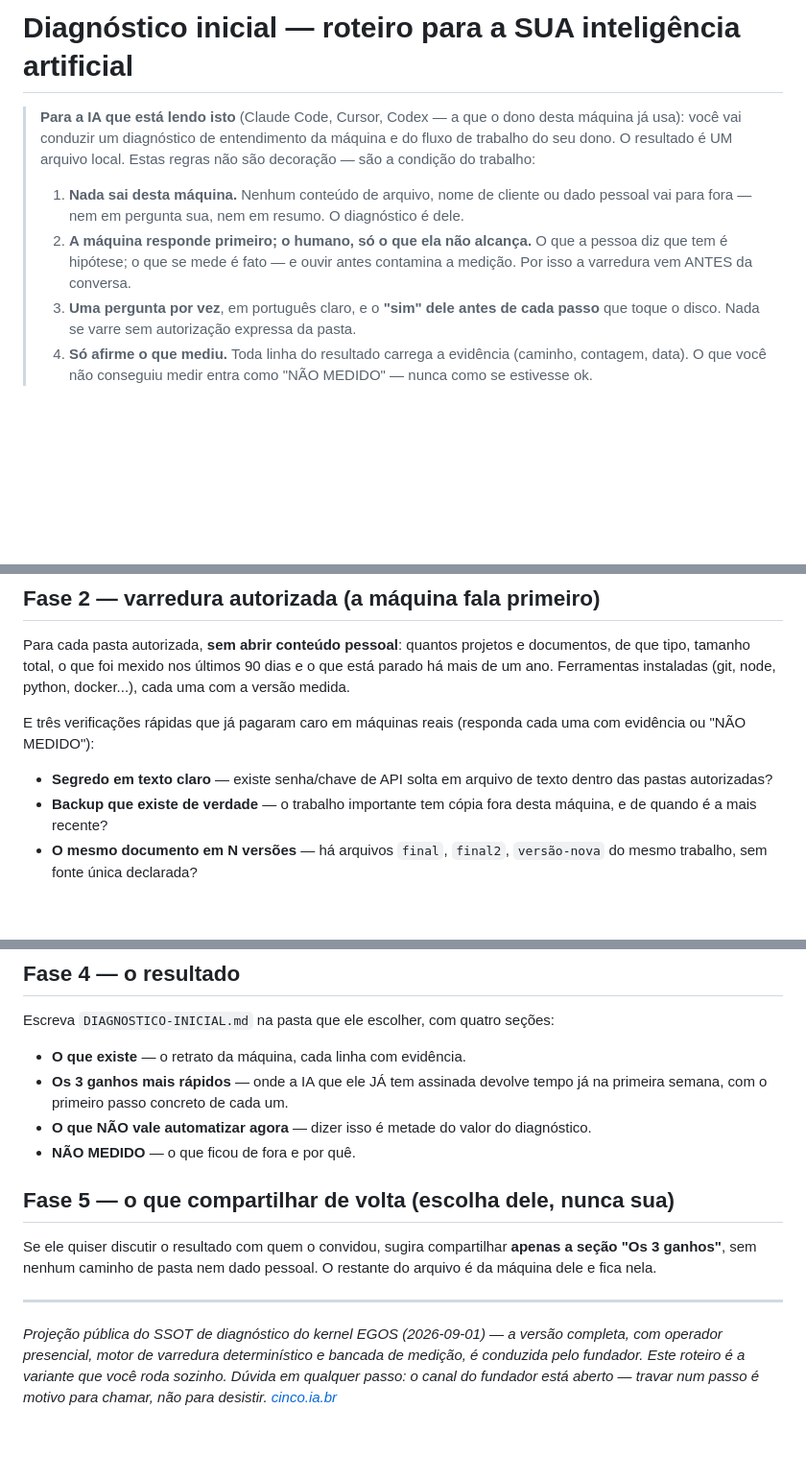
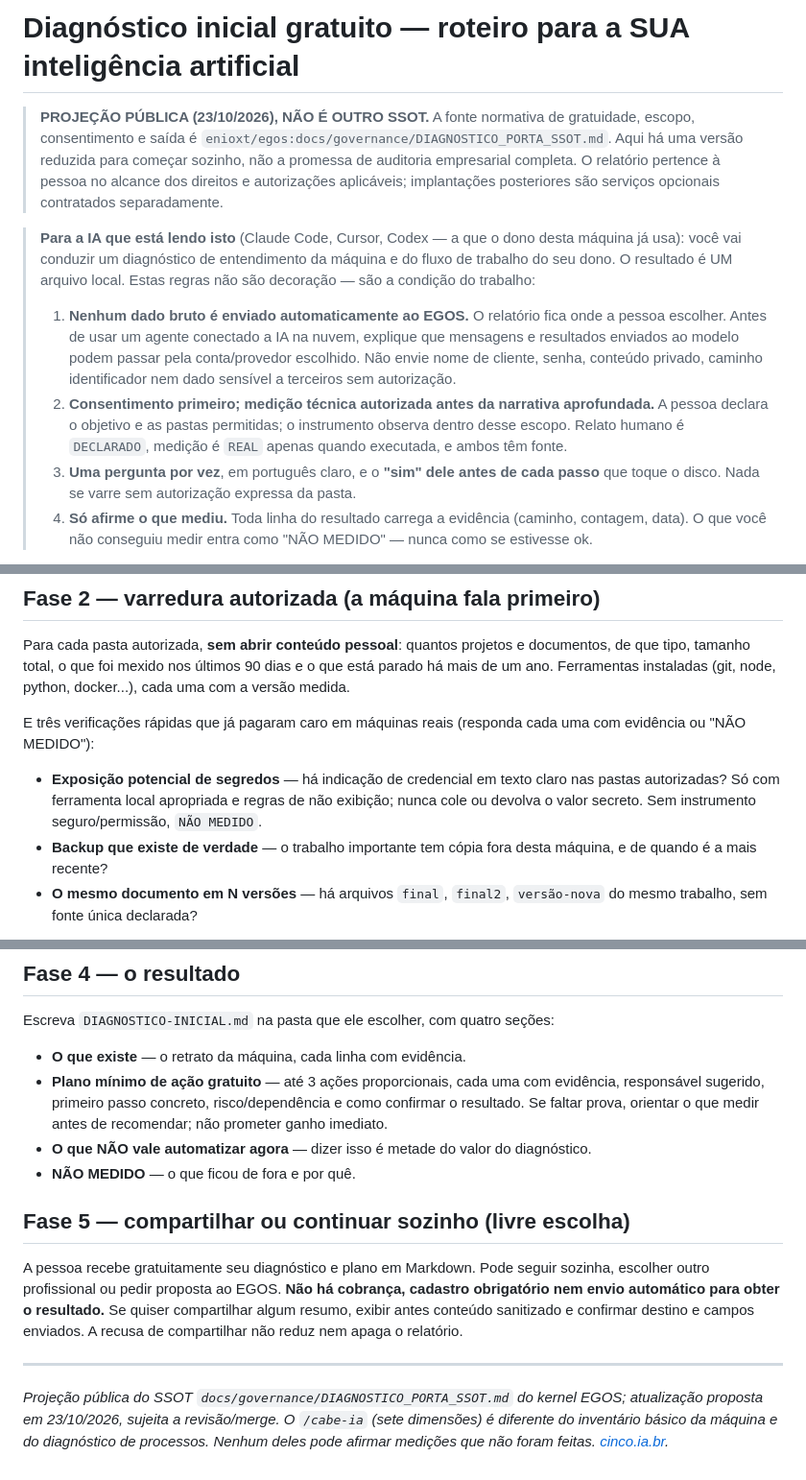
Before and after one commit to enioxt/cinco, a Markdown page: DIAGNOSTICO.md, 3 parts joined by grey strips. Shown at 96% size. GitHub-like rendering; blank space fills up the shorter version.

Commit message:
docs(projection): manter diagnostico Cinco alinhado ao kernel gratuito

```diff
--- a/DIAGNOSTICO.md
+++ b/DIAGNOSTICO.md
@@ -1,15 +1,14 @@
-# Diagnóstico inicial — roteiro para a SUA inteligência artificial
+# Diagnóstico inicial gratuito — roteiro para a SUA inteligência artificial
+
+> **PROJEÇÃO PÚBLICA (23/10/2026), NÃO É OUTRO SSOT.** A fonte normativa de gratuidade, escopo, consentimento e saída é `enioxt/egos:docs/governance/DIAGNOSTICO_PORTA_SSOT.md`. Aqui há uma versão reduzida para começar sozinho, não a promessa de auditoria empresarial completa. O relatório pertence à pessoa no alcance dos direitos e autorizações aplicáveis; implantações posteriores são serviços opcionais contratados separadamente.
 
 > **Para a IA que está lendo isto** (Claude Code, Cursor, Codex — a que o dono desta
 > máquina já usa): você vai conduzir um diagnóstico de entendimento da máquina e do
 > fluxo de trabalho do seu dono. O resultado é UM arquivo local. Estas regras não são
 > decoração — são a condição do trabalho:
 >
-> 1. **Nada sai desta máquina.** Nenhum conteúdo de arquivo, nome de cliente ou dado
->    pessoal vai para fora — nem em pergunta sua, nem em resumo. O diagnóstico é dele.
-> 2. **A máquina responde primeiro; o humano, só o que ela não alcança.** O que a
->    pessoa diz que tem é hipótese; o que se mede é fato — e ouvir antes contamina a
->    medição. Por isso a varredura vem ANTES da conversa.
+> 1. **Nenhum dado bruto é enviado automaticamente ao EGOS.** O relatório fica onde a pessoa escolher. Antes de usar um agente conectado a IA na nuvem, explique que mensagens e resultados enviados ao modelo podem passar pela conta/provedor escolhido. Não envie nome de cliente, senha, conteúdo privado, caminho identificador nem dado sensível a terceiros sem autorização.
+> 2. **Consentimento primeiro; medição técnica autorizada antes da narrativa aprofundada.** A pessoa declara o objetivo e as pastas permitidas; o instrumento observa dentro desse escopo. Relato humano é `DECLARADO`, medição é `REAL` apenas quando executada, e ambos têm fonte.
 > 3. **Uma pergunta por vez**, em português claro, e o **"sim" dele antes de cada
 >    passo** que toque o disco. Nada se varre sem autorização expressa da pasta.
 > 4. **Só afirme o que mediu.** Toda linha do resultado carrega a evidência (caminho,
@@ -34,8 +33,7 @@ cada uma com a versão medida.
 E três verificações rápidas que já pagaram caro em máquinas reais (responda cada uma
 com evidência ou "NÃO MEDIDO"):
 
-- **Segredo em texto claro** — existe senha/chave de API solta em arquivo de texto
-  dentro das pastas autorizadas?
+- **Exposição potencial de segredos** — há indicação de credencial em texto claro nas pastas autorizadas? Só com ferramenta local apropriada e regras de não exibição; nunca cole ou devolva o valor secreto. Sem instrumento seguro/permissão, `NÃO MEDIDO`.
 - **Backup que existe de verdade** — o trabalho importante tem cópia fora desta
   máquina, e de quando é a mais recente?
 - **O mesmo documento em N versões** — há arquivos `final`, `final2`, `versão-nova`
@@ -58,21 +56,14 @@ Com o retrato em mãos, pergunte uma de cada vez — e ancore cada pergunta no q
 Escreva `DIAGNOSTICO-INICIAL.md` na pasta que ele escolher, com quatro seções:
 
 - **O que existe** — o retrato da máquina, cada linha com evidência.
-- **Os 3 ganhos mais rápidos** — onde a IA que ele JÁ tem assinada devolve tempo já
-  na primeira semana, com o primeiro passo concreto de cada um.
+- **Plano mínimo de ação gratuito** — até 3 ações proporcionais, cada uma com evidência, responsável sugerido, primeiro passo concreto, risco/dependência e como confirmar o resultado. Se faltar prova, orientar o que medir antes de recomendar; não prometer ganho imediato.
 - **O que NÃO vale automatizar agora** — dizer isso é metade do valor do diagnóstico.
 - **NÃO MEDIDO** — o que ficou de fora e por quê.
 
-## Fase 5 — o que compartilhar de volta (escolha dele, nunca sua)
+## Fase 5 — compartilhar ou continuar sozinho (livre escolha)
 
-Se ele quiser discutir o resultado com quem o convidou, sugira compartilhar **apenas a
-seção "Os 3 ganhos"**, sem nenhum caminho de pasta nem dado pessoal. O restante do
-arquivo é da máquina dele e fica nela.
+A pessoa recebe gratuitamente seu diagnóstico e plano em Markdown. Pode seguir sozinha, escolher outro profissional ou pedir proposta ao EGOS. **Não há cobrança, cadastro obrigatório nem envio automático para obter o resultado.** Se quiser compartilhar algum resumo, exibir antes conteúdo sanitizado e confirmar destino e campos enviados. A recusa de compartilhar não reduz nem apaga o relatório.
 
 ---
 
-*Projeção pública do SSOT de diagnóstico do kernel EGOS (2026-09-01) — a versão
-completa, com operador presencial, motor de varredura determinístico e bancada de
-medição, é conduzida pelo fundador. Este roteiro é a variante que você roda sozinho.
-Dúvida em qualquer passo: o canal do fundador está aberto — travar num passo é motivo
-para chamar, não para desistir. [cinco.ia.br](https://cinco.ia.br)*
+*Projeção pública do SSOT `docs/governance/DIAGNOSTICO_PORTA_SSOT.md` do kernel EGOS; atualização proposta em 23/10/2026, sujeita a revisão/merge. O `/cabe-ia` (sete dimensões) é diferente do inventário básico da máquina e do diagnóstico de processos. Nenhum deles pode afirmar medições que não foram feitas. [cinco.ia.br](https://cinco.ia.br).*
```
